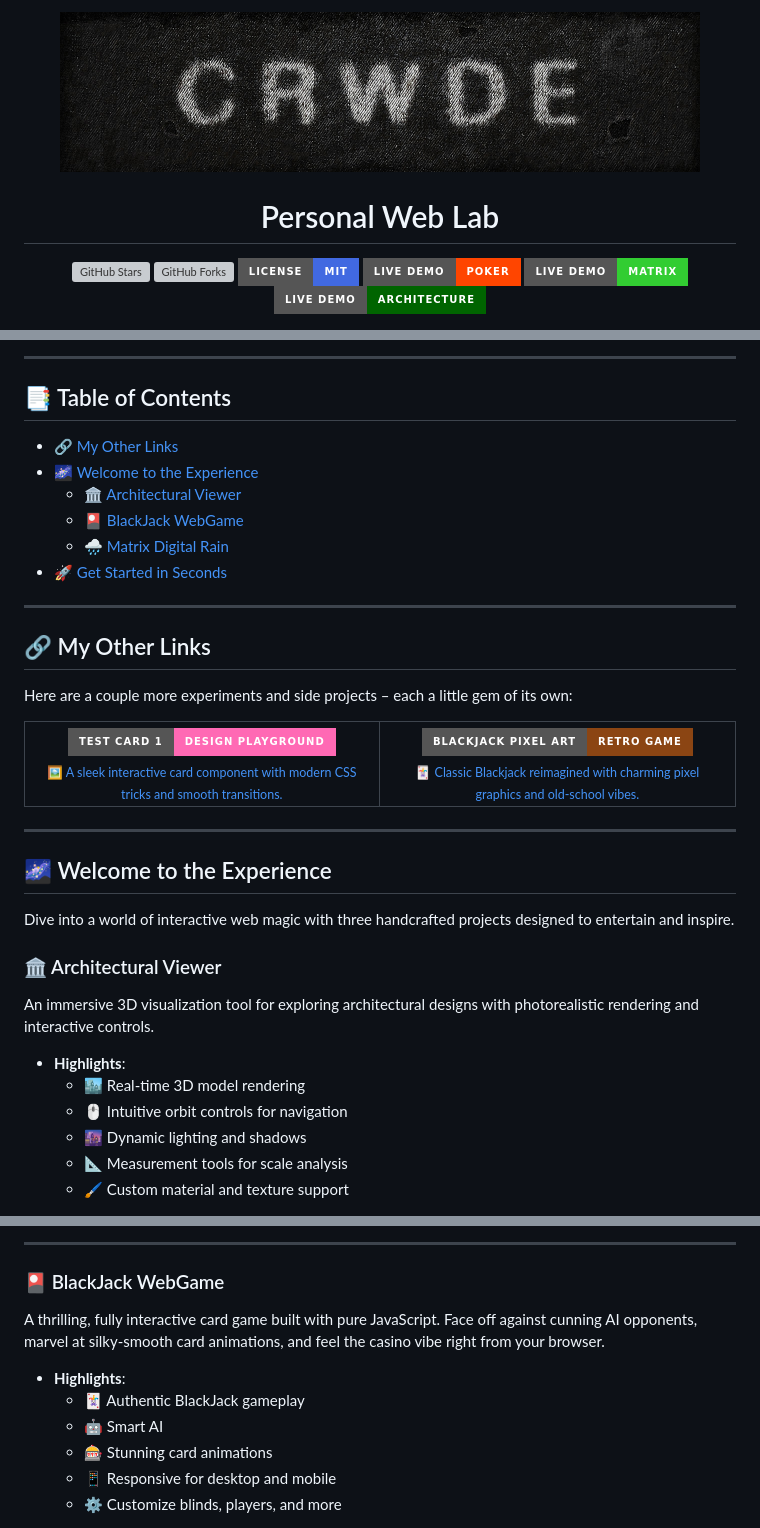
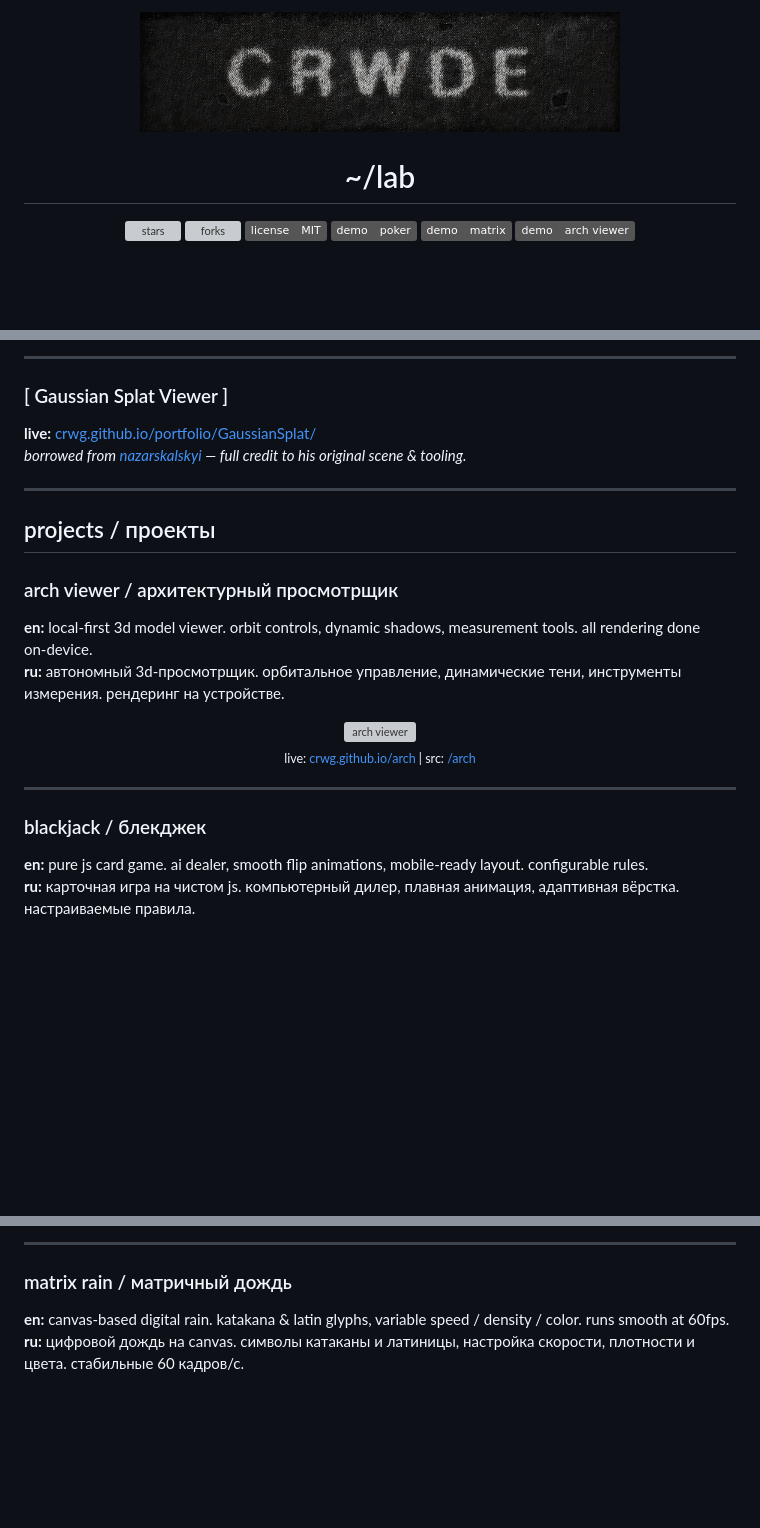
Before and after one commit to crwg/crwg.github.io, a Markdown page: README.md, 3 parts joined by grey strips. Rendered like a GitHub page; badges without logos; blank space fills up the shorter version; grey boxes are pictures that could not be loaded.

Commit message:
Revise README for clarity and formatting
Updated README.md to enhance project descriptions and links, adjust image sizes, and improve formatting.

```diff
--- a/README.md
+++ b/README.md
@@ -1,16 +1,16 @@
 <p align="center">
-  <img src="assets/logo.jpg" alt="CRWG Creations Logo" width="640" style="pointer-events: none; border-radius: 20px; box-shadow: 0 4px 12px rgba(0, 0, 255, 0.3);"/>
+  <img src="assets/logo.jpg" alt="CRWG Creations" width="480" style="pointer-events: none; border-radius: 12px; box-shadow: 0 4px 12px rgba(0,0,0,0.2);"/>
 </p>
 
-<h1 align="center">Personal Web Lab</h1>
+<h1 align="center">~/lab</h1>
 
 <p align="center">
-  <a href="https://github.com/crwg/crwg.github.io/stargazers" target="_blank"><img src="https://img.shields.io/github/stars/crwg/crwg.github.io?style=for-the-badge&color=FFD700" alt="GitHub Stars"></a>
-  <a href="https://github.com/crwg/crwg.github.io/network" target="_blank"><img src="https://img.shields.io/github/forks/crwg/crwg.github.io?style=for-the-badge&color=00CED1" alt="GitHub Forks"></a>
-  <a href="https://github.com/crwg/crwg.github.io/blob/master/LICENSE" target="_blank"><img src="https://img.shields.io/badge/License-MIT-4169E1?style=for-the-badge" alt="MIT License"></a>
-  <a href="https://crwg.github.io/poker/" target="_blank"><img src="https://img.shields.io/badge/Live_Demo-Poker-FF4500?style=for-the-badge&logo=gamepad" alt="Poker Demo"></a>
-  <a href="https://crwg.github.io/matrix/" target="_blank"><img src="https://img.shields.io/badge/Live_Demo-Matrix-32CD32?style=for-the-badge&logo=code" alt="Matrix Demo"></a>
-  <a href="https://crwg.github.io/arch/" target="_blank"><img src="https://img.shields.io/badge/Live_Demo-Architecture-006400?style=for-the-badge&logo=map" alt="Arch Viewer Demo"></a>
+  <a href="https://github.com/crwg/crwg.github.io/stargazers"><img src="https://img.shields.io/github/stars/crwg/crwg.github.io?style=flat&color=555" alt="stars"></a>
+  <a href="https://github.com/crwg/crwg.github.io/network"><img src="https://img.shields.io/github/forks/crwg/crwg.github.io?style=flat&color=555" alt="forks"></a>
+  <a href="https://github.com/crwg/crwg.github.io/blob/master/LICENSE"><img src="https://img.shields.io/badge/license-MIT-555?style=flat" alt="license"></a>
+  <a href="https://crwg.github.io/poker/"><img src="https://img.shields.io/badge/demo-poker-555?style=flat" alt="poker"></a>
+  <a href="https://crwg.github.io/matrix/"><img src="https://img.shields.io/badge/demo-matrix-555?style=flat" alt="matrix"></a>
+  <a href="https://crwg.github.io/arch/"><img src="https://img.shields.io/badge/demo-arch_viewer-555?style=flat" alt="arch"></a>
 </p>
 
 <p align="center">
@@ -22,51 +19,28 @@
 
 ---
 
-## 📑 Table of Contents
-- [🔗 My Other Links](#-my-other-links)
-- [🌌 Welcome to the Experience](#-welcome-to-the-experience)
-  - [🏛️ Architectural Viewer](#️-architectural-viewer)
-  - [🎴 BlackJack WebGame](#-blackjack-webgame)
-  - [🌧️ Matrix Digital Rain](#️-matrix-digital-rain)
-- [🚀 Get Started in Seconds](#-get-started-in-seconds)
+### [ Gaussian Splat Viewer ]
+**live:** [crwg.github.io/portfolio/GaussianSplat/](https://crwg.github.io/portfolio/GaussianSplat/)
+*borrowed from [nazarskalskyi](https://superspl.at/scene/e720a778) — full credit to his original scene & tooling.*
 
 ---
 
-## 🔗 My Other Links
+## projects / проекты
 
-Here are a couple more experiments and side projects – each a little gem of its own:
+### arch viewer / архитектурный просмотрщик
+**en:** local‑first 3d model viewer. orbit controls, dynamic shadows, measurement tools. all rendering done on‑device.
+**ru:** автономный 3d‑просмотрщик. орбитальное управление, динамические тени, инструменты измерения. рендеринг на устройстве.
 
-<table align="center">
-  <tr>
-    <td align="center" width="400">
-      <a href="https://crwg.github.io/portfolio/design/test-card-1/index.html" target="_blank">
-        <img src="https://img.shields.io/badge/Test_Card_1-Design_Playground-ff69b4?style=for-the-badge&logo=html5&logoColor=white" alt="Test Card 1"><br>
-        <sub>🖼️ A sleek interactive card component with modern CSS tricks and smooth transitions.</sub>
-      </a>
-    </td>
-    <td align="center" width="400">
-      <a href="https://crwg.github.io/portfolio/games/blackjack-pixelart/index.html" target="_blank">
-        <img src="https://img.shields.io/badge/BlackJack_Pixel_Art-Retro_Game-8B4513?style=for-the-badge&logo=godotengine&logoColor=white" alt="BlackJack Pixel Art"><br>
-        <sub>🃏 Classic Blackjack reimagined with charming pixel graphics and old‑school vibes.</sub>
-      </a>
-    </td>
-  </tr>
-</table>
+<p align="center">
+  <img src="assets/arch-hero.gif" alt="arch viewer" width="540" style="border-radius: 8px; opacity:0.9;"/>
+  <br/>
+  <sub>live: <a href="https://crwg.github.io/arch/">crwg.github.io/arch</a> | src: <a href="https://github.com/crwg/crwg.github.io/tree/master/arch">/arch</a></sub>
+</p>
 
 ---
 
-## 🌌 Welcome to the Experience
-
-Dive into a world of interactive web magic with three handcrafted projects designed to entertain and inspire.
-
-### 🏛️ Architectural Viewer
-An immersive 3D visualization tool for exploring architectural designs with photorealistic rendering and interactive controls.
-
-- **Highlights**:
-  - 🏙️ Real-time 3D model rendering
-  - 🖱️ Intuitive orbit controls for navigation
-  - 🌆 Dynamic lighting and shadows
-  - 📐 Measurement tools for scale analysis
-  - 🖌️ Custom material and texture support
+### blackjack / блекджек
+**en:** pure js card game. ai dealer, smooth flip animations, mobile‑ready layout. configurable rules.
+**ru:** карточная игра на чистом js. компьютерный дилер, плавная анимация, адаптивная вёрстка. настраиваемые правила.
 
 <p align="center">
@@ -86,14 +51,8 @@ An immersive 3D visualization tool for exploring architectural designs with phot
 
 ---
 
-### 🎴 BlackJack WebGame
-A thrilling, fully interactive card game built with pure JavaScript. Face off against cunning AI opponents, marvel at silky‑smooth card animations, and feel the casino vibe right from your browser.
-
-- **Highlights**:
-  - 🃏 Authentic BlackJack gameplay
-  - 🤖 Smart AI
-  - 🎰 Stunning card animations
-  - 📱 Responsive for desktop and mobile
-  - ⚙️ Customize blinds, players, and more
+### matrix rain / матричный дождь
+**en:** canvas‑based digital rain. katakana & latin glyphs, variable speed / density / color. runs smooth at 60fps.
+**ru:** цифровой дождь на canvas. символы катаканы и латиницы, настройка скорости, плотности и цвета. стабильные 60 кадров/с.
 
 <p align="center">
```
Also changed, not shown: other parts of README.md (+15 -62 lines).
